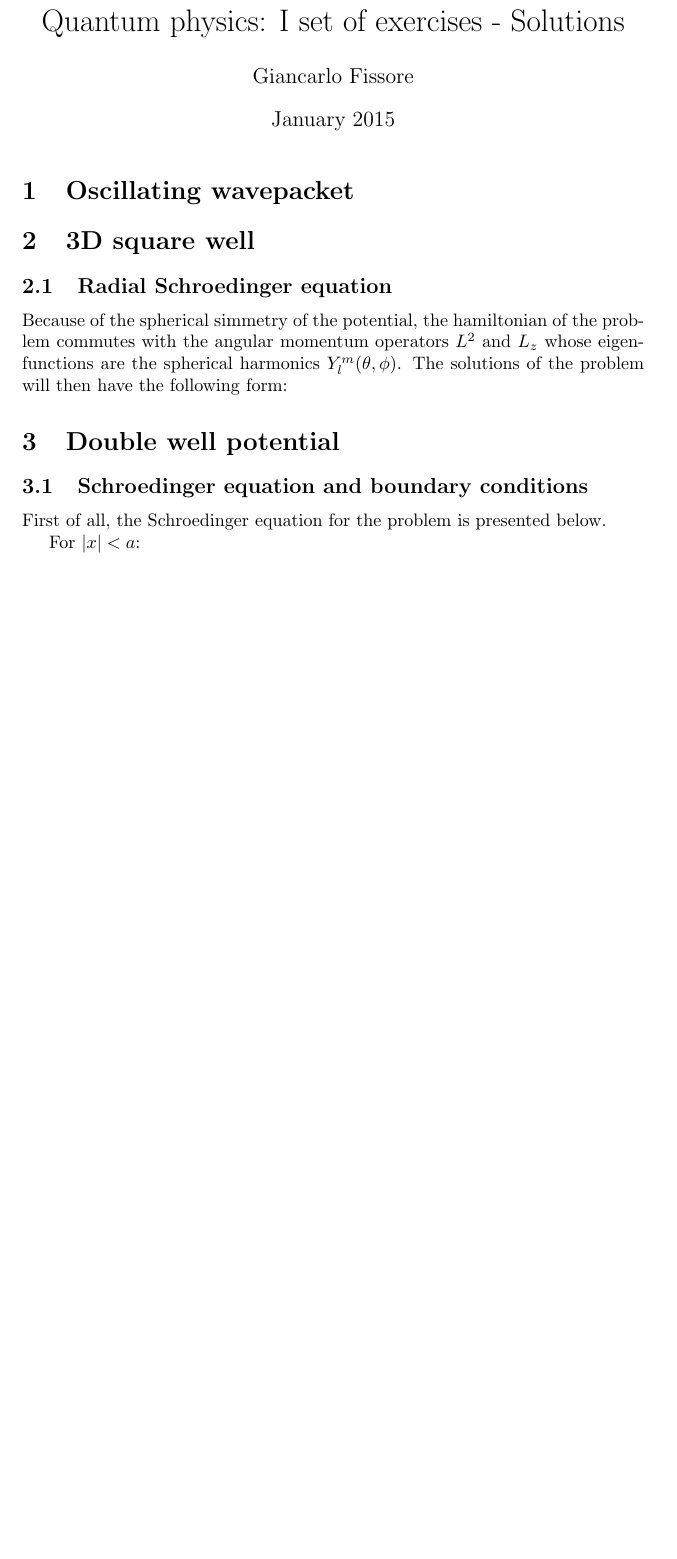
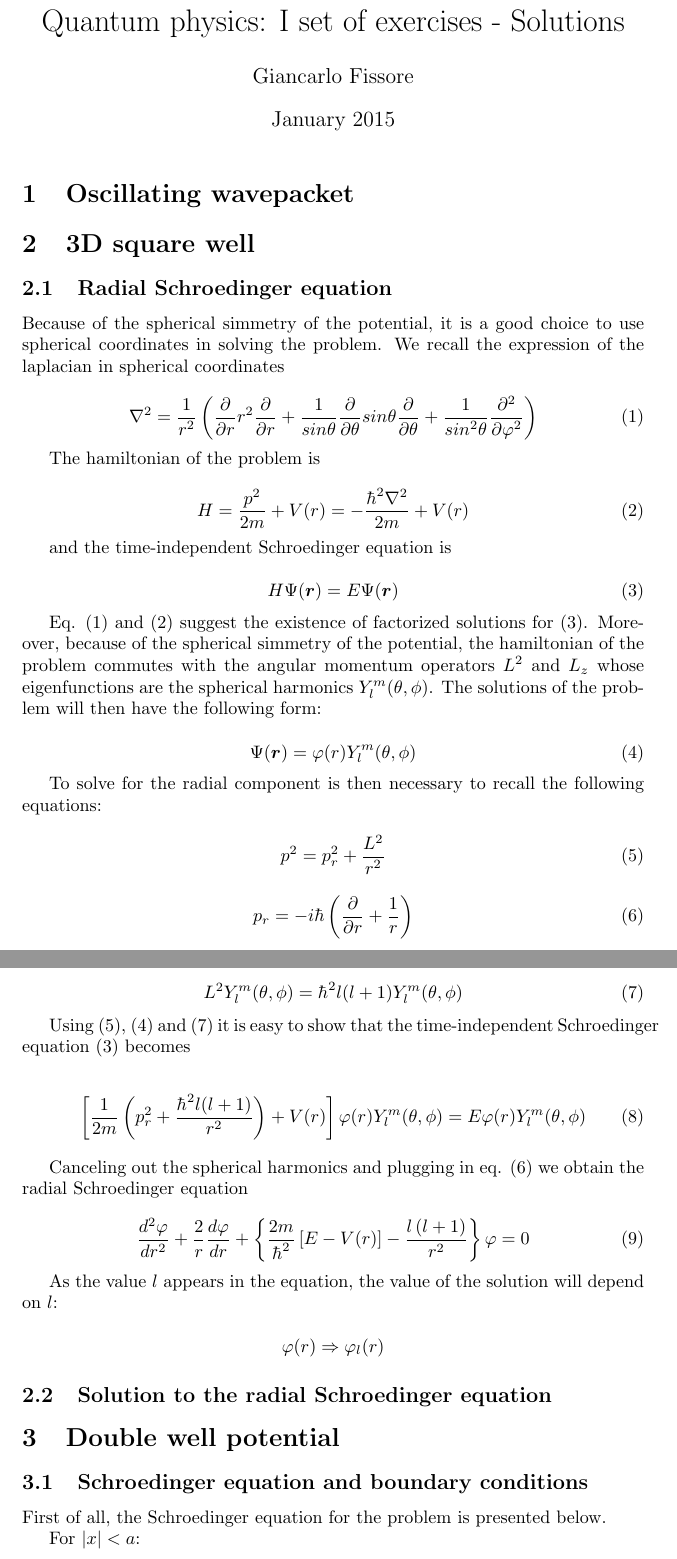
Before and after one commit to doubleslashG/qm-ex, a LaTeX document (solutions_I_set.tex): part of page 1 of 6 before the commit and two parts of pages 1 and 2 of 7 after it, the two joined at a grey line, cut so that both start at the same text, the shorter picture padded with empty space. Compiled offline with pdfLaTeX.

Commit message:
Added subsection 1

```diff
--- a/solutions_I_set.tex
+++ b/solutions_I_set.tex
@@ -20,7 +20,71 @@
 \section{3D square well}
 
 \subsection{Radial Schroedinger equation}
-Because of the spherical simmetry of the potential, the hamiltonian of the problem commutes with the angular momentum operators \(L^2\) and \(L_{z}\) whose eigenfunctions are the spherical harmonics \(Y_{l}^m(\theta,\phi)\). The solutions of the problem will then have the following form:
+Because of the spherical simmetry of the potential, it is a good choice to use spherical coordinates in solving the problem. We recall the expression of the laplacian in spherical coordinates
+
+\begin{equation}
+\label{eq:laplacian_spher}
+\nabla^2 = \frac{1}{r^2} \left( \frac{\partial}{\partial r} r^2 \frac{\partial}{\partial r} + \frac{1}{sin\theta} \frac{\partial}{\partial \theta} sin\theta \frac{\partial}{\partial \theta} + \frac{1}{sin^2\theta} \frac{\partial^2}{\partial \varphi^2} \right)
+\end{equation}
+
+The hamiltonian of the problem is
+
+\begin{equation}
+\label{eq:hamiltonian_spher}
+H = \frac{p^2}{2m} + V(r) = -\frac{\hbar^2 \nabla^2}{2m} + V(r)
+\end{equation}
+
+and the time-independent Schroedinger equation is
+
+\begin{equation}
+\label{eq:schroedinger_ti}
+H\Psi(\bm{r}) = E\Psi(\bm{r})
+\end{equation}
+
+Eq. \eqref{eq:laplacian_spher} and \eqref{eq:hamiltonian_spher} suggest the existence of factorized solutions for \eqref{eq:schroedinger_ti}. Moreover, because of the spherical simmetry of the potential, the hamiltonian of the problem commutes with the angular momentum operators \(L^2\) and \(L_{z}\) whose eigenfunctions are the spherical harmonics \(Y_{l}^m(\theta,\phi)\). The solutions of the problem will then have the following form:
+
+\begin{equation}
+\label{eq:factorized_psi}
+\Psi(\bm{r}) = \varphi(r) Y_{l}^m(\theta,\phi)
+\end{equation}
+
+To solve for the radial component is then necessary to recall the following equations:
+
+\begin{equation}
+\label{eq:p2_decomposed}
+p^2 = p_{r}^2 + \frac{L^2}{r^2}
+\end{equation}
+
+\begin{equation}
+\label{eq:p_radial}
+p_{r} = -i\hbar \left( \frac{\partial}{\partial r} + \frac{1}{r} \right)
+\end{equation}
+
+\begin{equation}
+\label{eq:L2_eigenvalues}
+L^2 Y_{l}^m(\theta, \phi) = \hbar^2 l(l+1) Y_{l}^m(\theta, \phi)
+\end{equation}
+
+Using \eqref{eq:p2_decomposed}, \eqref{eq:factorized_psi} and \eqref{eq:L2_eigenvalues}
+it is easy to show that the time-independent Schroedinger equation \eqref{eq:schroedinger_ti} becomes
+
+\begin{equation}
+\left[ \frac{1}{2m} \left( p_{r}^2 + \frac{\hbar^2 l(l+1)}{r^2} \right) + V(r) \right] \varphi(r) Y_{l}^m(\theta, \phi) = E \varphi(r) Y_{l}^m(\theta, \phi)
+\end{equation}
+
+Canceling out the spherical harmonics and plugging in eq. \eqref{eq:p_radial} we obtain the radial Schroedinger equation
+
+\begin{equation}
+\label{eq:schroedinger_radial}
+\frac{d^2 \varphi}{dr^2} + \frac{2}{r} \frac{d\varphi}{dr} + \left\{ \frac{2m}{\hbar^2} \left[ E - V(r) \right] - \frac{l \left(l+1 \right)}{r^2} \right\} \varphi = 0
+\end{equation}
+
+As the value \(l\) appears in the equation, the value of the solution will depend on \(l\):
+
+\[ \varphi(r) \Rightarrow \varphi_l(r) \]
+
+\subsection{Solution to the radial Schroedinger equation}
+
 
 \section{Double well potential}
 
```
